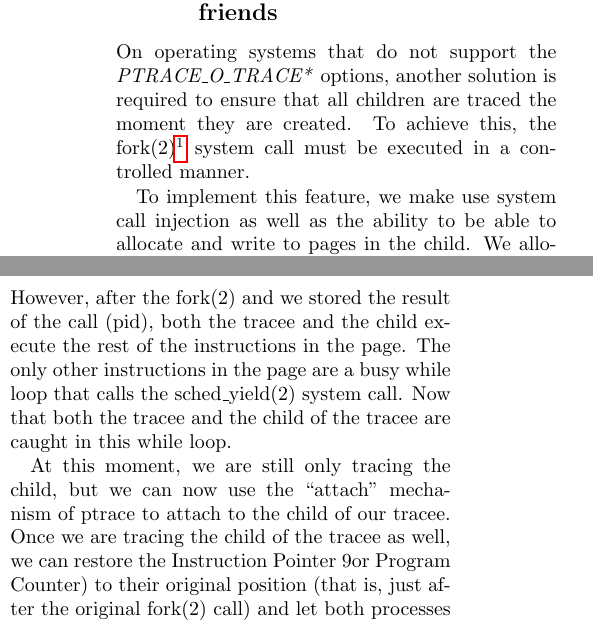
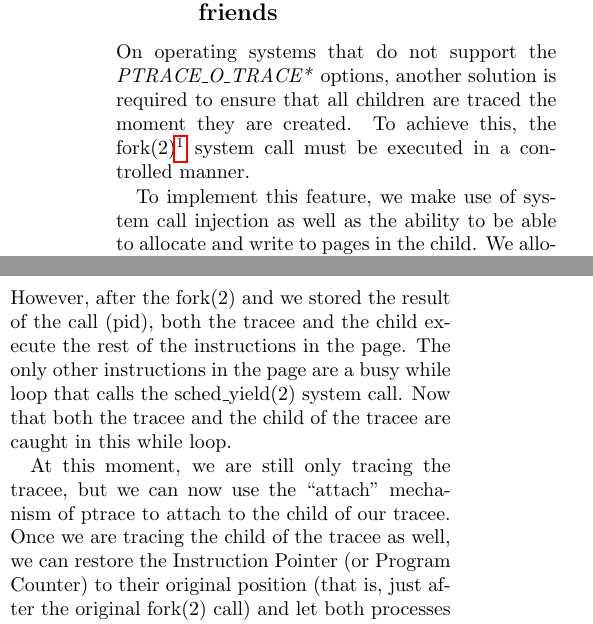
Before and after one commit to MerlijnWajer/tracy, a LaTeX document (report/report.tex): two parts of the columns of page 6 of 8, joined at a grey line, cut so that both start at the same text. Compiled offline with pdfLaTeX.

Commit message:
Small fix.

```diff
--- a/report/report.tex
+++ b/report/report.tex
@@ -151,7 +151,7 @@ another solution is required to ensure that all children are traced the moment
 they are created. To achieve this, the fork(2)\footnote{and related} system call
 must be executed in a controlled manner.
 
-To implement this feature, we make use system call injection as well as the
+To implement this feature, we make use of system call injection as well as the
 ability to be able to allocate and write to pages in the child. We allocate a
 page in the child and write a few lines of assembly that will safely execute
 fork(2) to the page. Once this is done, we deny the initial fork(2) call by
@@ -165,10 +165,10 @@ instructions in the page. The only other instructions in the page are a busy
 while loop that calls the sched\_yield(2) system call. Now that both the tracee
 and the child of the tracee are caught in this while loop.
 
-At this moment, we are still only tracing the child, but we can now use the
+At this moment, we are still only tracing the tracee, but we can now use the
 ``attach'' mechanism of ptrace to attach to the child of our tracee. Once we are
 tracing the child of the tracee as well, we can restore the Instruction Pointer
-9or Program Counter) to their original position (that is, just after the
+(or Program Counter) to their original position (that is, just after the
 original fork(2) call) and let both processes continue their execution.
 
 % picture of the process
```
